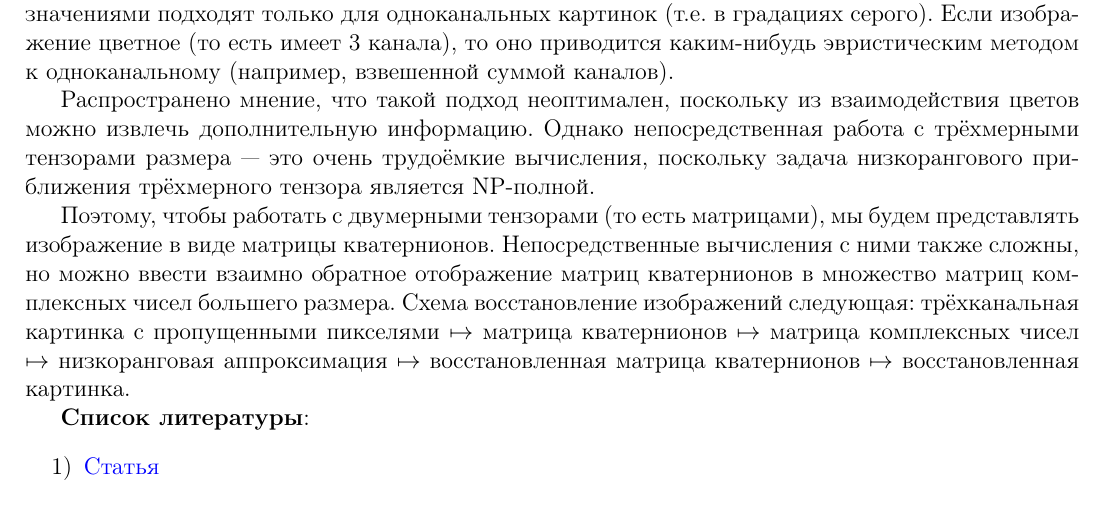
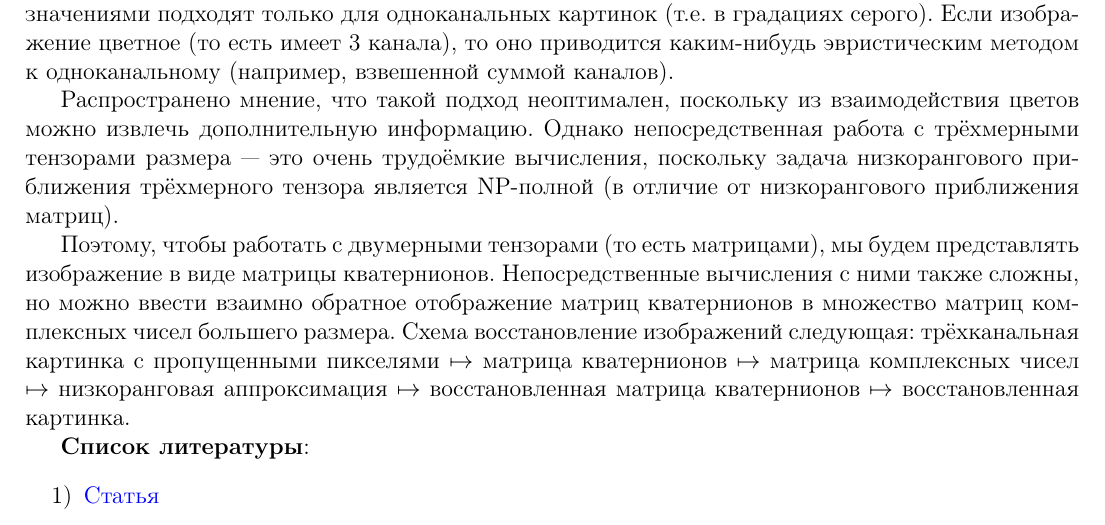
Before and after one commit to maridonskova/color_image_recovery_ozon_masters_nla_project, a LaTeX document (project_proposal/proposal.tex): part of the page, cut so that both start at the same text. Compiled offline with pdfLaTeX.

Commit message:
Refactored proposal

```diff
--- a/project_proposal/proposal.tex
+++ b/project_proposal/proposal.tex
@@ -36,7 +36,7 @@
 Если изображение цветное (то есть имеет 3 канала), то оно приводится каким-нибудь эвристическим методом к одноканальному (например, взвешенной суммой каналов).
 
 Распространено мнение, что такой подход неоптимален, поскольку из взаимодействия цветов можно извлечь дополнительную информацию.
-Однако непосредственная работа с трёхмерными тензорами размера~--- это очень трудоёмкие вычисления, поскольку задача низкорангового приближения трёхмерного тензора является NP-полной.
+Однако непосредственная работа с трёхмерными тензорами размера~--- это очень трудоёмкие вычисления, поскольку задача низкорангового приближения трёхмерного тензора является NP-полной (в отличие от низкорангового приближения матриц).
 
 Поэтому, чтобы работать с двумерными тензорами (то есть матрицами), мы будем представлять изображение в виде матрицы кватернионов.
 Непосредственные вычисления с ними также сложны, но можно ввести взаимно обратное отображение матриц кватернионов в множество матриц комплексных чисел большего размера.
```
